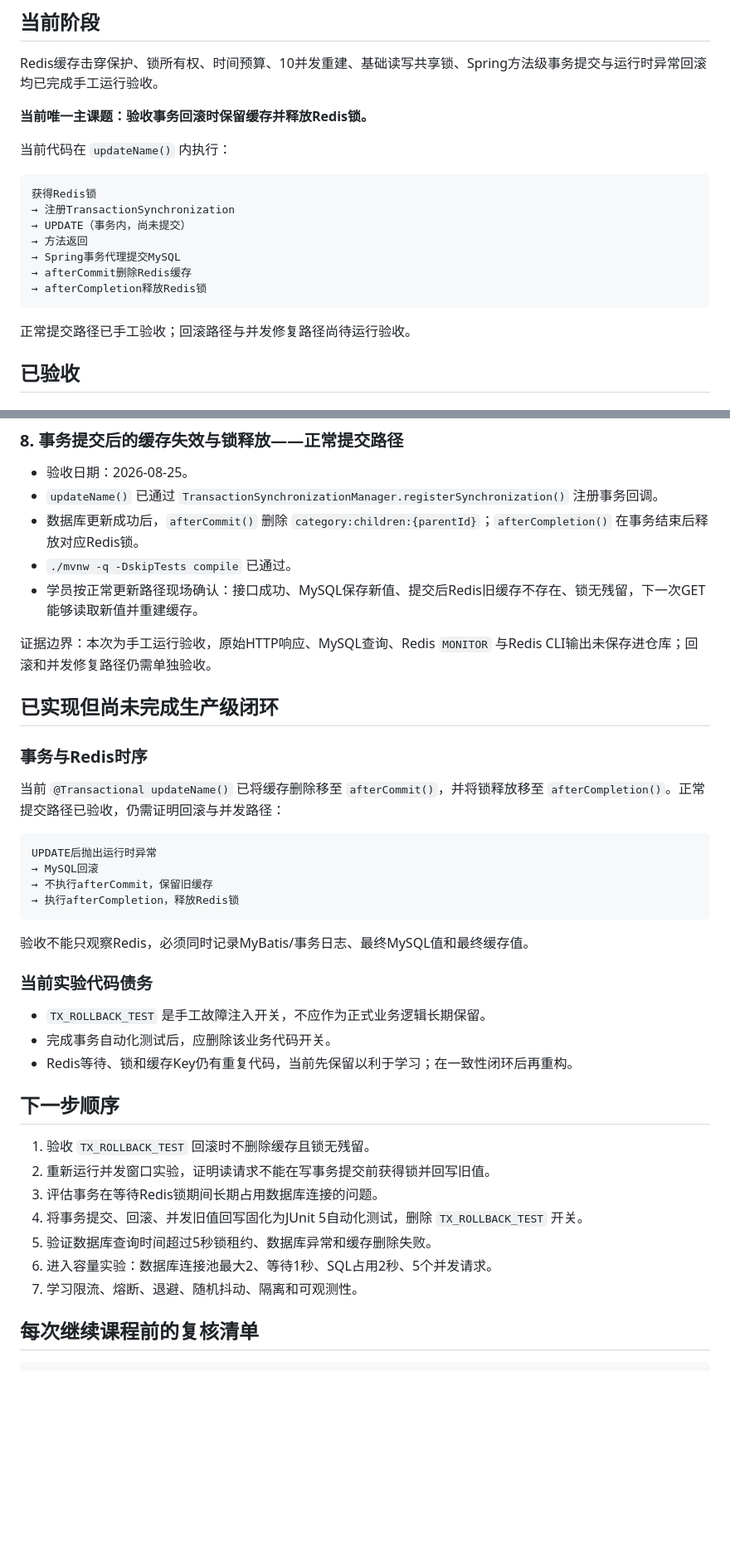
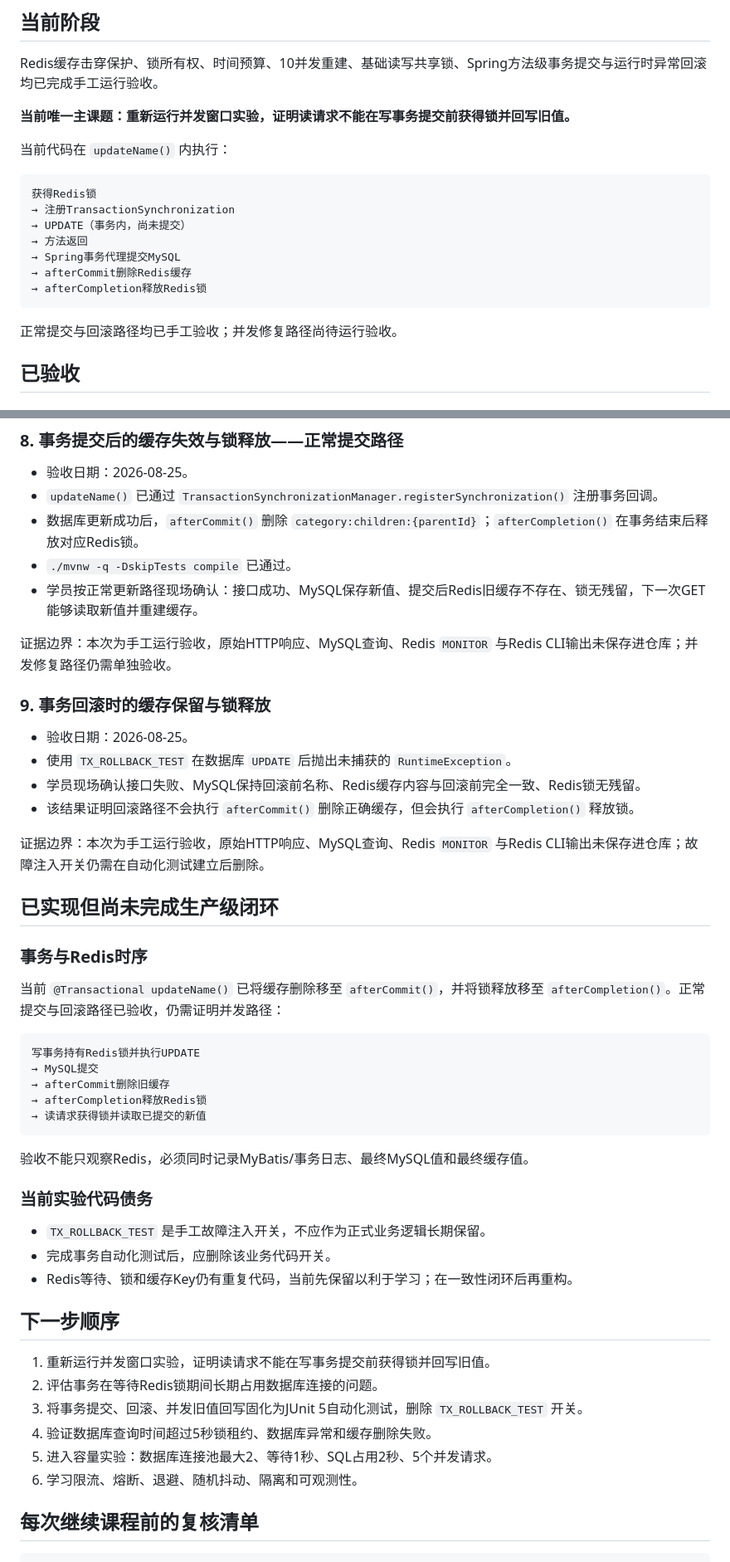
Before and after one commit to tedming9527/spring-test-web, a Markdown page: docs/learning/PROGRESS.md, 2 parts joined by grey strips. Shown at 83% size. GitHub-like rendering; blank space fills up the shorter version.

Commit message:
docs: 验收事务回滚路径

````diff
--- a/docs/learning/PROGRESS.md
+++ b/docs/learning/PROGRESS.md
@@ -39,7 +40,7 @@
 
 Redis缓存击穿保护、锁所有权、时间预算、10并发重建、基础读写共享锁、Spring方法级事务提交与运行时异常回滚均已完成手工运行验收。
 
-**当前唯一主课题：验收事务回滚时保留缓存并释放Redis锁。**
+**当前唯一主课题：重新运行并发窗口实验，证明读请求不能在写事务提交前获得锁并回写旧值。**
 
 当前代码在 `updateName()` 内执行：
 
@@ -53,7 +54,7 @@ Redis缓存击穿保护、锁所有权、时间预算、10并发重建、基础
 → afterCompletion释放Redis锁
 ```
 
-正常提交路径已手工验收；回滚路径与并发修复路径尚待运行验收。
+正常提交与回滚路径均已手工验收；并发修复路径尚待运行验收。
 
 ## 已验收
 
@@ -140,19 +141,29 @@ Redis缓存击穿保护、锁所有权、时间预算、10并发重建、基础
 - `./mvnw -q -DskipTests compile` 已通过。
 - 学员按正常更新路径现场确认：接口成功、MySQL保存新值、提交后Redis旧缓存不存在、锁无残留，下一次GET能够读取新值并重建缓存。
 
-证据边界：本次为手工运行验收，原始HTTP响应、MySQL查询、Redis `MONITOR` 与Redis CLI输出未保存进仓库；回滚和并发修复路径仍需单独验收。
+证据边界：本次为手工运行验收，原始HTTP响应、MySQL查询、Redis `MONITOR` 与Redis CLI输出未保存进仓库；并发修复路径仍需单独验收。
+
+### 9. 事务回滚时的缓存保留与锁释放
+
+- 验收日期：2026-08-25。
+- 使用 `TX_ROLLBACK_TEST` 在数据库 `UPDATE` 后抛出未捕获的 `RuntimeException`。
+- 学员现场确认接口失败、MySQL保持回滚前名称、Redis缓存内容与回滚前完全一致、Redis锁无残留。
+- 该结果证明回滚路径不会执行 `afterCommit()` 删除正确缓存，但会执行 `afterCompletion()` 释放锁。
+
+证据边界：本次为手工运行验收，原始HTTP响应、MySQL查询、Redis `MONITOR` 与Redis CLI输出未保存进仓库；故障注入开关仍需在自动化测试建立后删除。
 
 ## 已实现但尚未完成生产级闭环
 
 ### 事务与Redis时序
 
-当前 `@Transactional updateName()` 已将缓存删除移至 `afterCommit()`，并将锁释放移至 `afterCompletion()`。正常提交路径已验收，仍需证明回滚与并发路径：
+当前 `@Transactional updateName()` 已将缓存删除移至 `afterCommit()`，并将锁释放移至 `afterCompletion()`。正常提交与回滚路径已验收，仍需证明并发路径：
 
 ```text
-UPDATE后抛出运行时异常
-→ MySQL回滚
-→ 不执行afterCommit，保留旧缓存
-→ 执行afterCompletion，释放Redis锁
+写事务持有Redis锁并执行UPDATE
+→ MySQL提交
+→ afterCommit删除旧缓存
+→ afterCompletion释放Redis锁
+→ 读请求获得锁并读取已提交的新值
 ```
 
 验收不能只观察Redis，必须同时记录MyBatis/事务日志、最终MySQL值和最终缓存值。
@@ -165,13 +176,12 @@ UPDATE后抛出运行时异常
 
 ## 下一步顺序
 
-1. 验收 `TX_ROLLBACK_TEST` 回滚时不删除缓存且锁无残留。
-2. 重新运行并发窗口实验，证明读请求不能在写事务提交前获得锁并回写旧值。
-3. 评估事务在等待Redis锁期间长期占用数据库连接的问题。
-4. 将事务提交、回滚、并发旧值回写固化为JUnit 5自动化测试，删除 `TX_ROLLBACK_TEST` 开关。
-5. 验证数据库查询时间超过5秒锁租约、数据库异常和缓存删除失败。
-6. 进入容量实验：数据库连接池最大2、等待1秒、SQL占用2秒、5个并发请求。
-7. 学习限流、熔断、退避、随机抖动、隔离和可观测性。
+1. 重新运行并发窗口实验，证明读请求不能在写事务提交前获得锁并回写旧值。
+2. 评估事务在等待Redis锁期间长期占用数据库连接的问题。
+3. 将事务提交、回滚、并发旧值回写固化为JUnit 5自动化测试，删除 `TX_ROLLBACK_TEST` 开关。
+4. 验证数据库查询时间超过5秒锁租约、数据库异常和缓存删除失败。
+5. 进入容量实验：数据库连接池最大2、等待1秒、SQL占用2秒、5个并发请求。
+6. 学习限流、熔断、退避、随机抖动、隔离和可观测性。
 
 ## 每次继续课程前的复核清单
 
````
Also changed, not shown: other parts of docs/learning/PROGRESS.md (+2 -1 lines).
